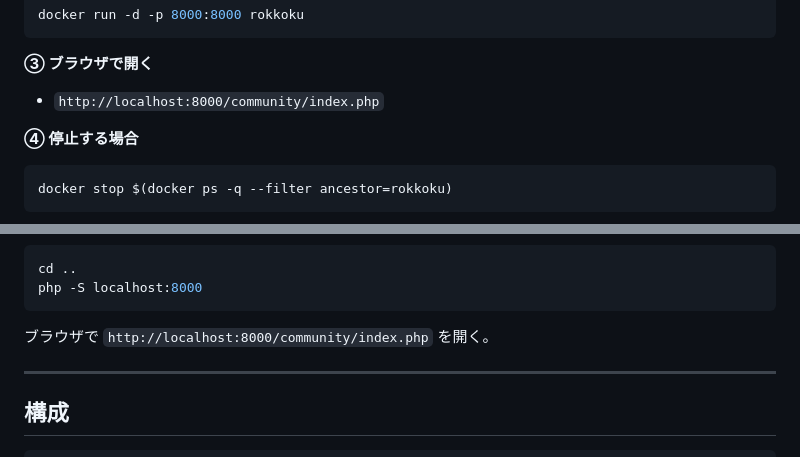
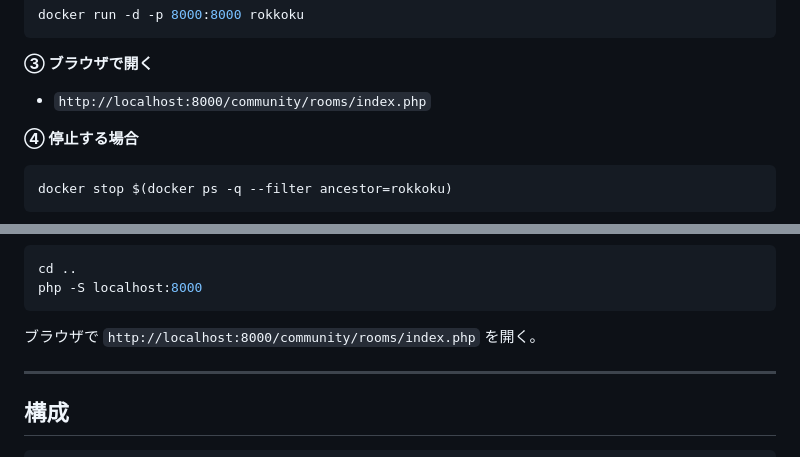
Before and after one commit to hinata1213-hinata/portfolio, a Markdown page: rokkoku-junryo-portal/README.md, 2 parts joined by grey strips. Rendered like a GitHub page.

Commit message:
fix: correct community URL to rooms/index.php in README
Co-Authored-By: Claude Sonnet 4.6 <noreply@anthropic.com>

````diff
--- a/rokkoku-junryo-portal/README.md
+++ b/rokkoku-junryo-portal/README.md
@@ -37,7 +37,7 @@ docker run -d -p 8000:8000 rokkoku
 
 **③ ブラウザで開く**
 
-- `http://localhost:8000/community/index.php`
+- `http://localhost:8000/community/rooms/index.php`
 
 **④ 停止する場合**
 
@@ -73,7 +73,7 @@ cd ..
 php -S localhost:8000
 ```
 
-ブラウザで `http://localhost:8000/community/index.php` を開く。
+ブラウザで `http://localhost:8000/community/rooms/index.php` を開く。
 
 ---
 
````
